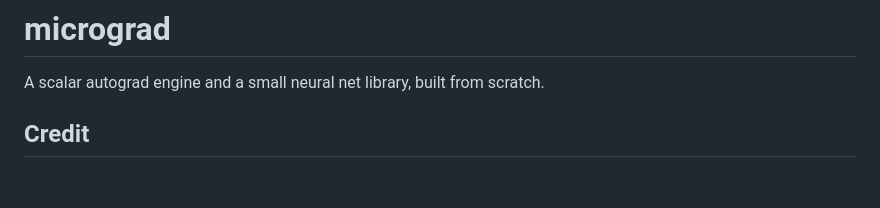
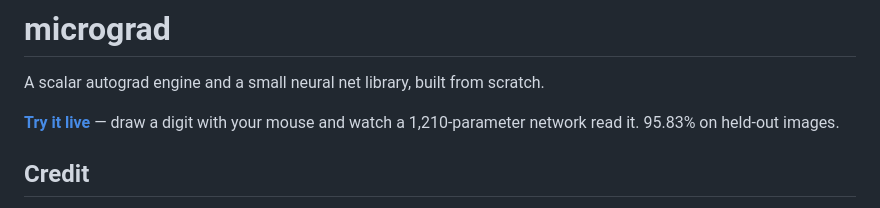
Before and after one commit to gfajardo32/micrograd, a Markdown page: README.md, the part around the change. GitHub-like rendering; blank space fills up the shorter version.

Commit message:
add live demo link
Co-Authored-By: Claude Opus 5 <noreply@anthropic.com>
Claude-Session: https://claude.ai/code/session_01VEMhwWNngGoMtKJNF6yPez

```diff
--- a/README.md
+++ b/README.md
@@ -1,6 +1,9 @@
 # micrograd
 
 A scalar autograd engine and a small neural net library, built from scratch.
+
+**[Try it live](https://gfajardo32.github.io/micrograd/)** — draw a digit with your
+mouse and watch a 1,210-parameter network read it. 95.83% on held-out images.
 
 ## Credit
 
```
